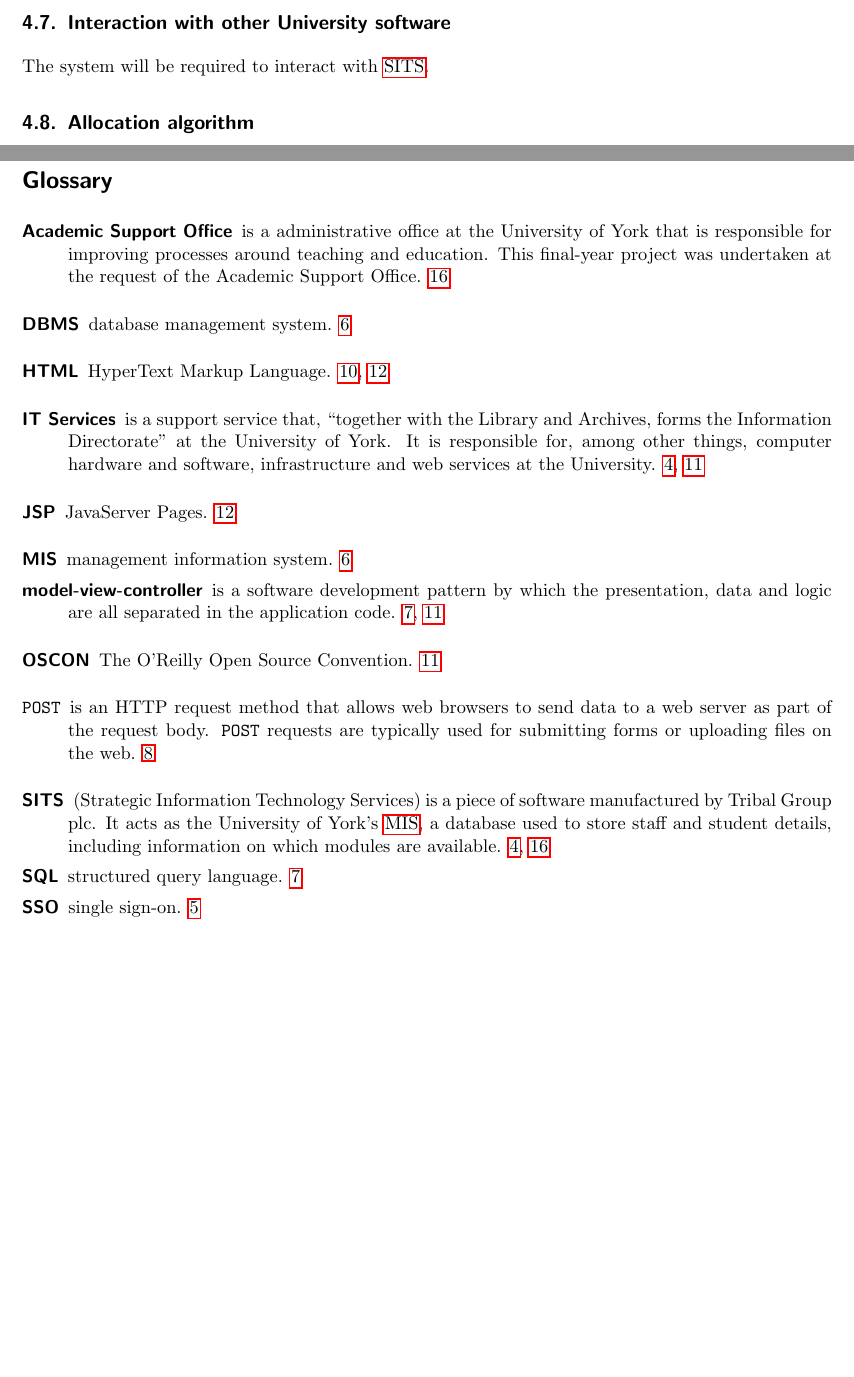
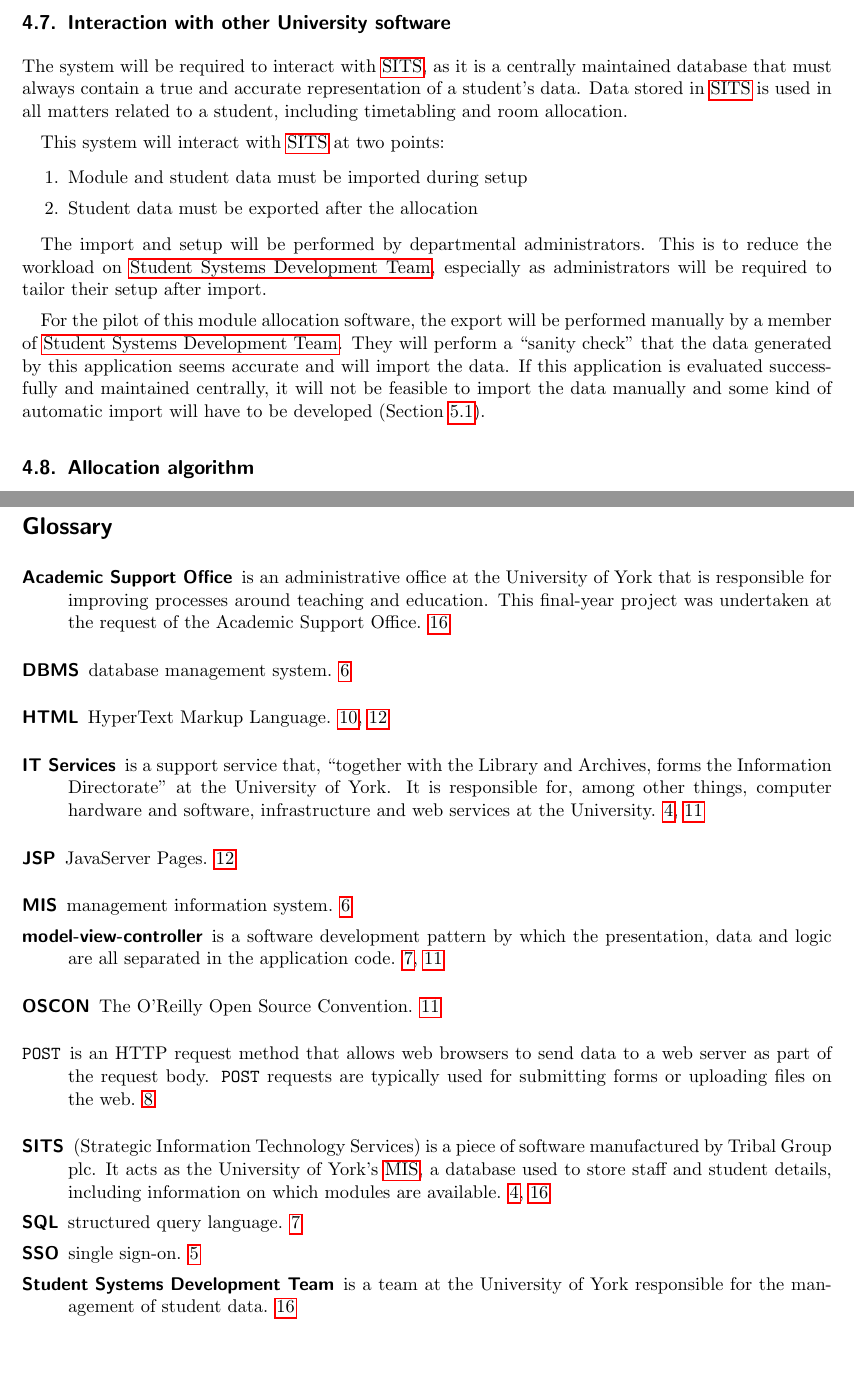
Before and after one commit to alexmuller/york-dissertation, a LaTeX paper (Project.tex, which reads references/glossary.tex): two parts of pages 16 and 20 of 21, joined at a grey line, cut so that both start at the same text. Compiled offline with pdfLaTeX.

Commit message:
Talk about how data will be imported/exported

```diff
--- a/Project.tex
+++ b/Project.tex
@@ -909,7 +909,28 @@ ensure that web content is accessible to disabled users.
 
 \subsection{Interaction with other University software}
 
-The system will be required to interact with \gls{sits}.
+The system will be required to interact with \gls{sits}, as it is a centrally
+maintained database that must always contain a true and accurate
+representation of a student's data. Data stored in \gls{sits} is used in all
+matters related to a student, including timetabling and room allocation.
+
+This system will interact with \gls{sits} at two points:
+
+\begin{enumerate}
+  \item Module and student data must be imported during setup
+  \item Student data must be exported after the allocation
+\end{enumerate}
+
+The import and setup will be performed by departmental administrators. This is
+to reduce the workload on \gls{ssdt}, especially as administrators will be
+required to tailor their setup after import.
+
+For the pilot of this module allocation software, the export will be performed
+manually by a member of \gls{ssdt}. They will perform a ``sanity check'' that
+the data generated by this application seems accurate and will import the
+data. If this application is evaluated successfully and maintained centrally,
+it will not be feasible to import the data manually and some kind of automatic
+import will have to be developed (Section~\ref{sec:autoexport}).
 
 % Add notes from meeting with Matt
 
--- a/references/glossary.tex
+++ b/references/glossary.tex
@@ -40,9 +40,16 @@
 \newglossaryentry{aso}{
   name = {Academic Support Office},
   description = {
-    is a administrative office at the University of York that is responsible
+    is an administrative office at the University of York that is responsible
     for improving processes around teaching and education. This final-year
     project was undertaken at the request of the Academic Support Office}
+}
+
+\newglossaryentry{ssdt}{
+  name = {Student Systems Development Team},
+  description = {
+    is a team at the University of York responsible for the management of
+    student data}
 }
 
 % Acronyms
```
